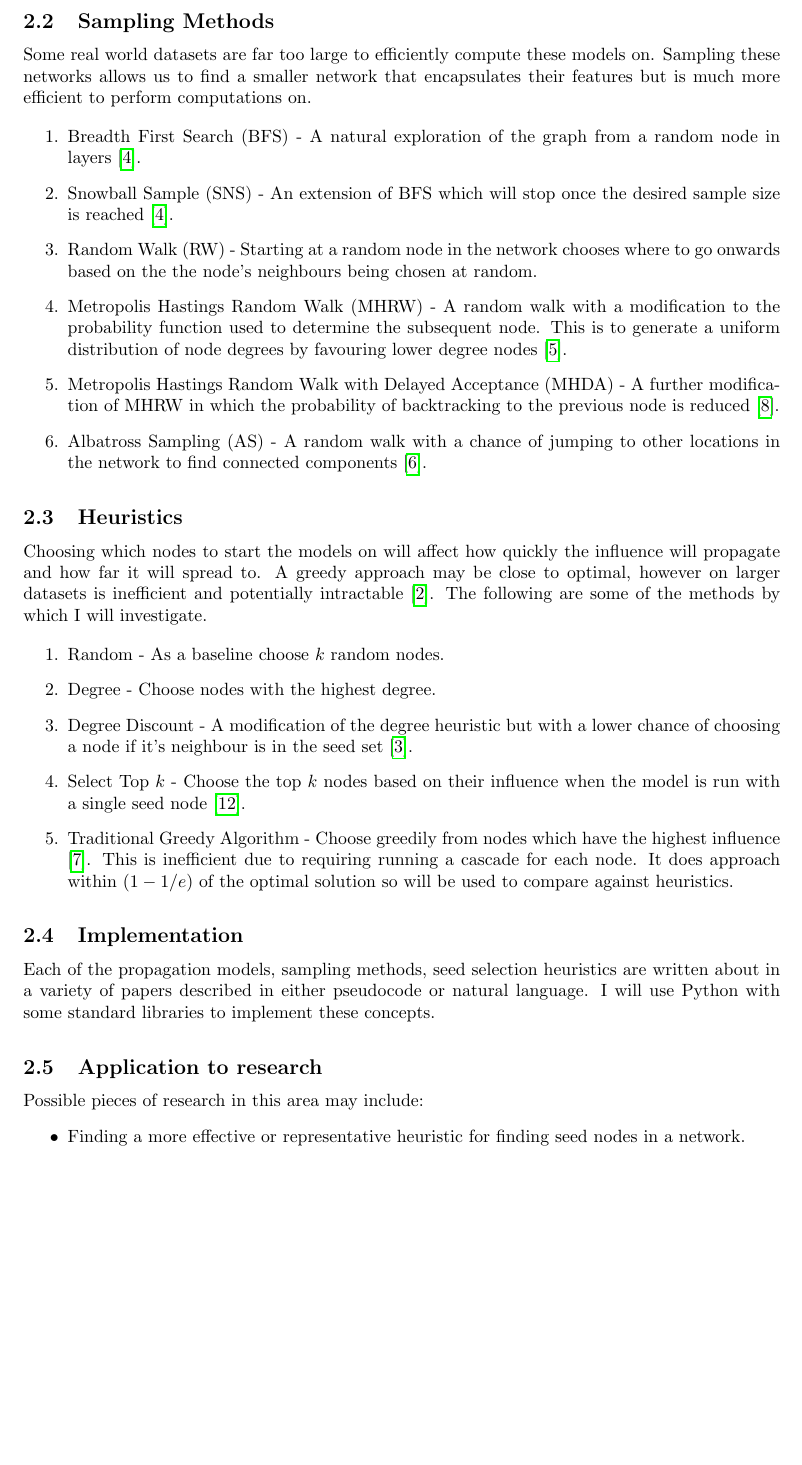
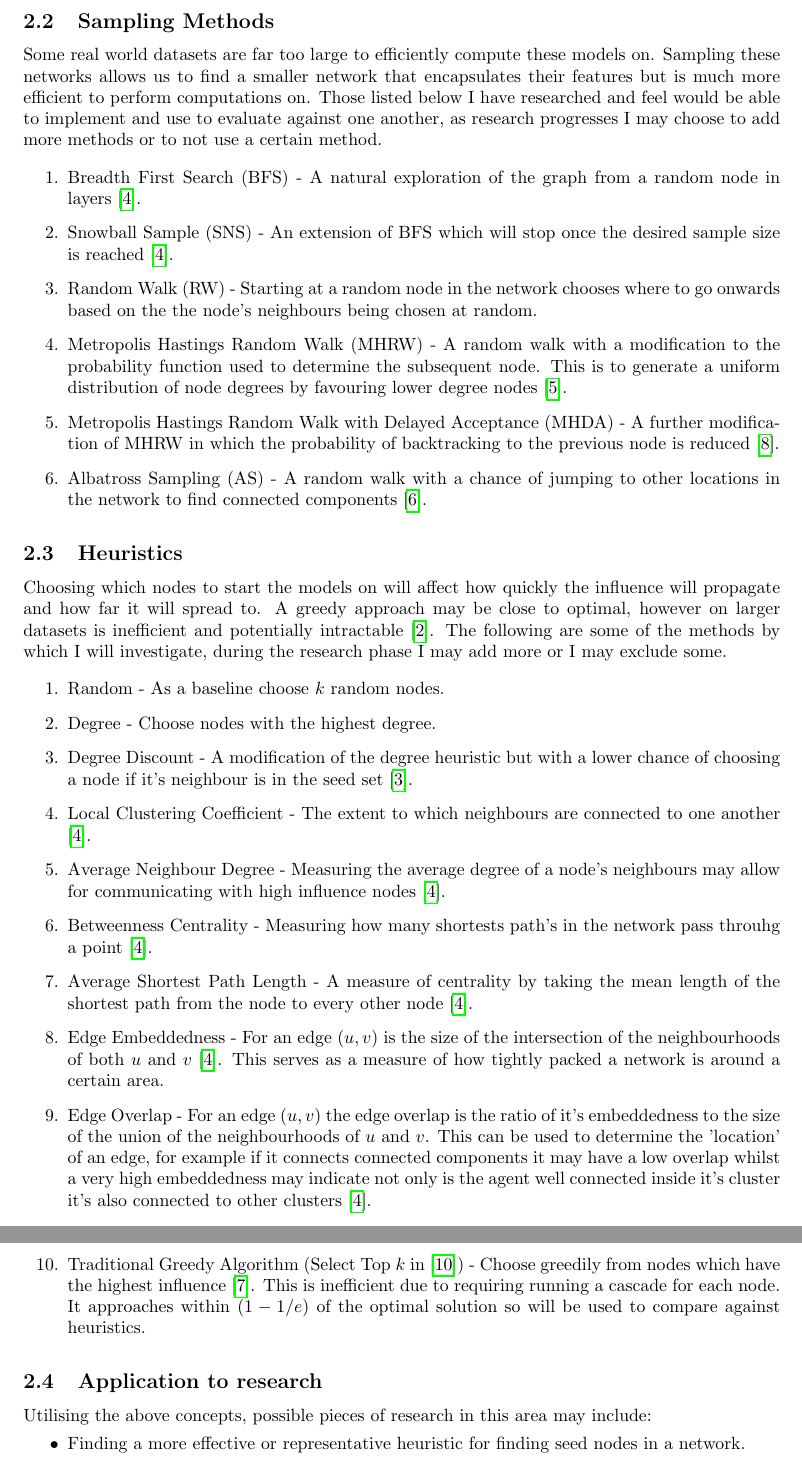
Before and after one commit to antonizyla/3rd-Year-Dissertation, a LaTeX document (latex_docs/specification/Spec.tex): part of page 2 of 6 before the commit and two parts of pages 2 and 3 of 6 after it, the two joined at a grey line, cut so that both start at the same text, the shorter picture padded with empty space. Compiled offline with pdfLaTeX.

Commit message:
sync specification changes

```diff
--- a/latex_docs/specification/Spec.tex
+++ b/latex_docs/specification/Spec.tex
@@ -12,7 +12,7 @@
 
 \title{\textbf{Network Influence Maximization Analysis Specification}}
 \author{Antoni Zyla \and Supervisor: Nathan Griffiths}
-\date{16/09/2025}
+\date{16/10/2025}
 
 \begin{document}
 
@@ -52,6 +52,7 @@ To be used for analysis, the network needs to be connected, as an idea cannot di
 
 Some real world datasets are far too large to efficiently compute these models on.
 Sampling these networks allows us to find a smaller network that encapsulates their features but is much more efficient to perform computations on.
+Those listed below I have researched and feel would be able to implement and use to evaluate against one another, as research progresses I may choose to add more methods or to not use a certain method.
 
 \begin{enumerate}
 	\item Breadth First Search (BFS) - A natural exploration of the graph from a random node in layers \cite{franks2014learning}.
@@ -66,23 +67,24 @@ Sampling these networks allows us to find a smaller network that encapsulates th
 
 Choosing which nodes to start the models on will affect how quickly the influence will propagate and how far it will spread to.
 A greedy approach may be close to optimal, however on larger datasets is inefficient and potentially intractable \cite{griffiths17LimitiingConcept}.
-The following are some of the methods by which I will investigate.
+The following are some of the methods by which I will investigate, during the research phase I may add more or I may exclude some.
 
 \begin{enumerate}
 	\item Random - As a baseline choose $k$ random nodes.
 	\item Degree - Choose nodes with the highest degree.
 	\item Degree Discount - A modification of the degree heuristic but with a lower chance of choosing a node if it's neighbour is in the seed set \cite{chen2009efficient}.
-	\item Select Top $k$ - Choose the top $k$ nodes based on their influence when the model is run with a single seed node \cite{yang2019influence}.
+	\item Local Clustering Coefficient - The extent to which neighbours are connected to one another \cite{franks2014learning}.
+	\item Average Neighbour Degree - Measuring the average degree of a node's neighbours may allow for communicating with high influence nodes \cite{franks2014learning}.
+	\item Betweenness Centrality - Measuring how many shortests path's in the network pass throuhg a point \cite{franks2014learning}.
+	\item Average Shortest Path Length - A measure of centrality by taking the mean length of the shortest path from the node to every other node \cite{franks2014learning}.
+	\item Edge Embeddedness - For an edge $(u,v)$ is the size of the intersection of the neighbourhoods of both $u$ and $v$ \cite{franks2014learning}. This serves as a measure of how tightly packed a network is around a certain area.
+	\item Edge Overlap - For an edge $(u,v)$ the edge overlap is the ratio of it's embeddedness to the size of the union of the neighbourhoods of $u$ and $v$. This can be used to determine the 'location' of an edge, for example if it connects connected components it may have a low overlap whilst a very high embeddedness may indicate not only is the agent well connected inside it's cluster it's also connected to other clusters \cite{franks2014learning}.
 	      % \item Maximum Probable Gain - Used in research about spreading an inhibiting concept (against a target concept in ICMs) by choosing nodes with a high expected number of activations for the target concept \cite{griffiths17LimitiingConcept}.
-	\item Traditional Greedy Algorithm - Choose greedily from nodes which have the highest influence \cite{kempe2005influential}. This is inefficient due to requiring running a cascade for each node. It does approach within $(1-1/e)$ of the optimal solution so will be used to compare against heuristics.
+	\item Traditional Greedy Algorithm (Select Top $k$ in \cite{yang2019influence}) - Choose greedily from nodes which have the highest influence \cite{kempe2005influential}. This is inefficient due to requiring running a cascade for each node. It approaches within $(1-1/e)$ of the optimal solution so will be used to compare against heuristics.
 \end{enumerate}
 
-\subsection{Implementation}
-Each of the propagation models, sampling methods, seed selection heuristics are written about in a variety of papers described in either pseudocode or natural language.
-I will use Python with some standard libraries to implement these concepts.
-
 \subsection{Application to research} \label{implementation}
-Possible pieces of research in this area may include:
+Utilising the above concepts, possible pieces of research in this area may include:
 \begin{itemize}
 	\item Finding a more effective or representative heuristic for finding seed nodes in a network.
 	\item Optimising a heuristic's running time whilst maintaining performance in regards to representation.
```
Also changed, not shown: latex_docs/specification/Spec.bbl, latex_docs/specification/Spec.pdf, latex_docs/specification/Spec.tex (7 more changed lines), 7 other files.
